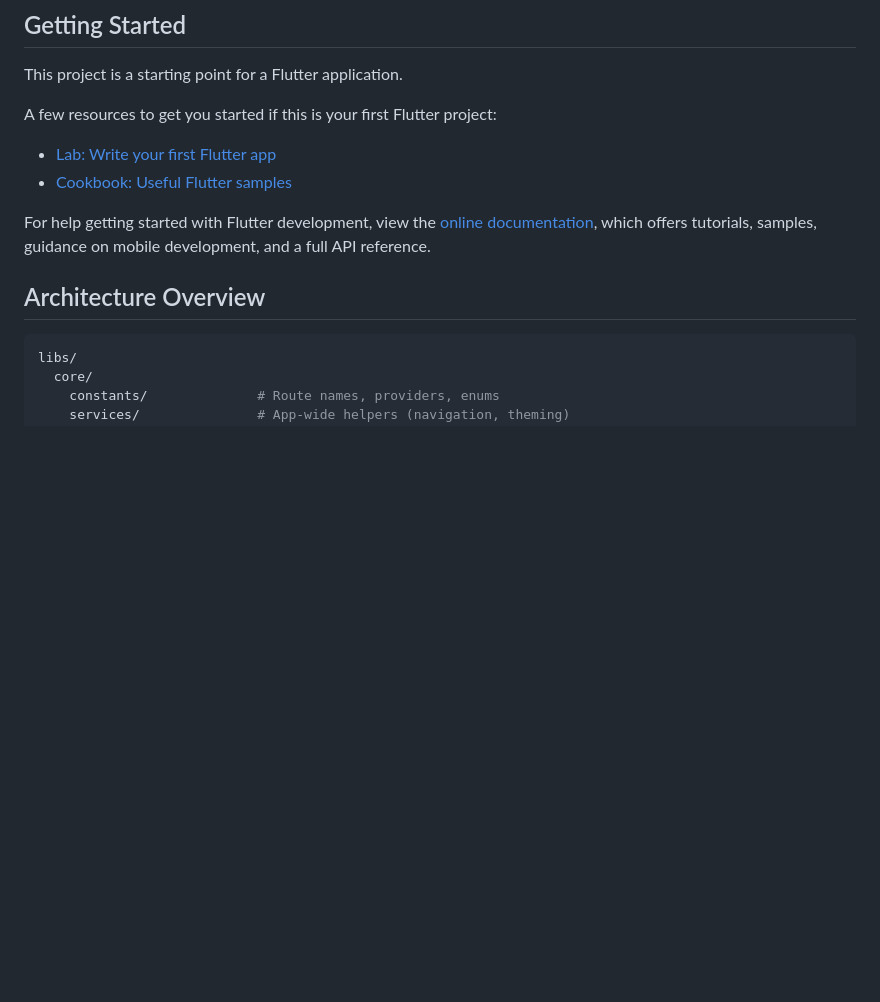
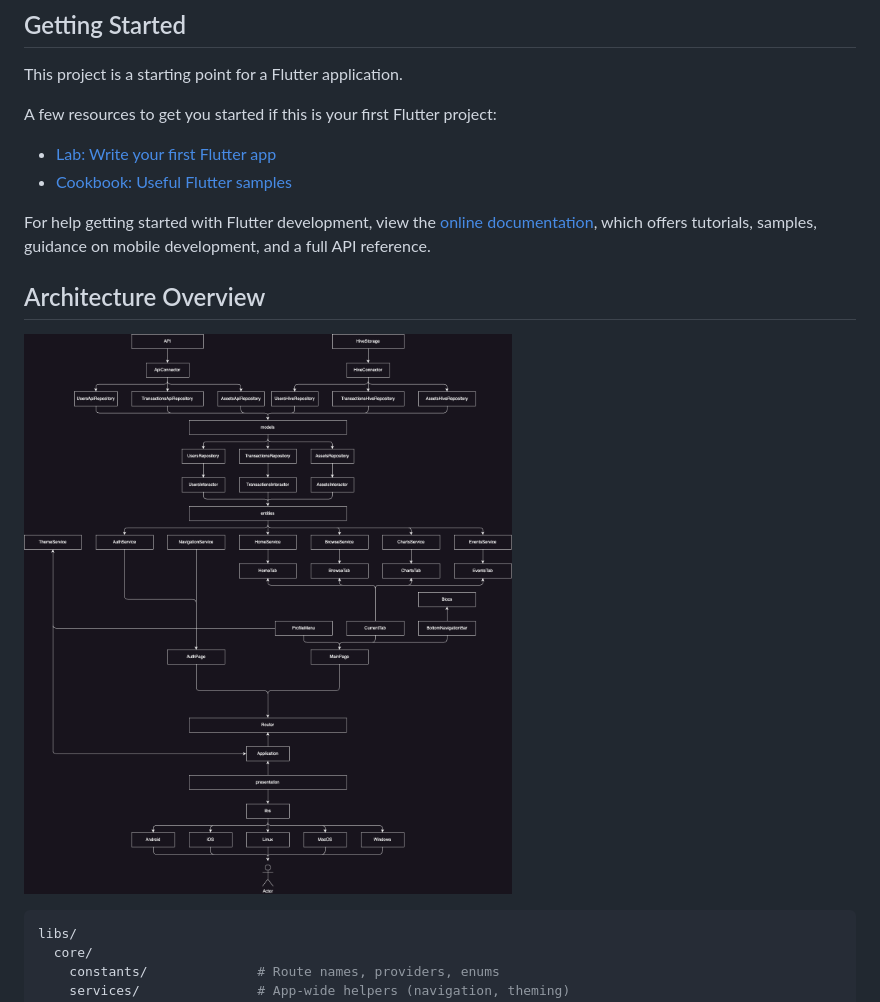
Before and after one commit to nurekeshka/stock-market-mobile, a Markdown page: README.md, the part around the change. Rendered like a GitHub page; pictures changed too: docs/diagrams.drawio.png (added); blank space fills up the shorter version.

Commit message:
feat: add diagram

````diff
--- a/README.md
+++ b/README.md
@@ -15,8 +15,9 @@ For help getting started with Flutter development, view the
 [online documentation](https://docs.flutter.dev/), which offers tutorials,
 samples, guidance on mobile development, and a full API reference.
 
+## Architecture Overview
 
-## Architecture Overview
+![Mobile App's Architecture](./docs/diagrams.drawio.png)
 
 ```bash
 libs/
````
